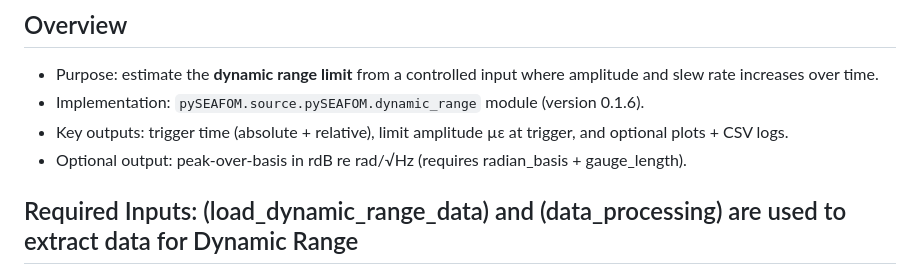
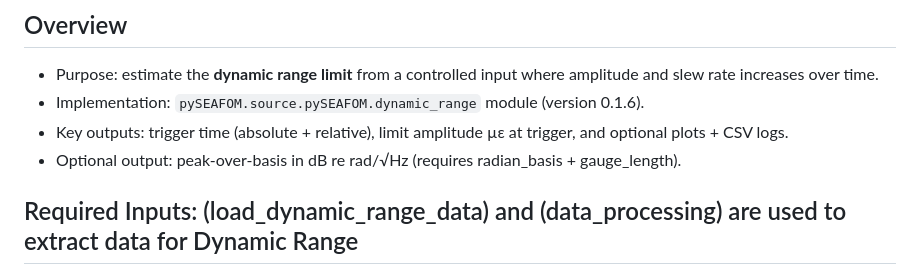
Before and after one commit to SEAFOM-Fiber-Optic-Monitoring-Group/pySEAFOM, a Markdown page: workflows/DYNAMIC_RANGE_WORKFLOW.md, the part around the change. Drawn GitHub-style.

Commit message:
Minor correction ("rdB unit")

```diff
--- a/workflows/DYNAMIC_RANGE_WORKFLOW.md
+++ b/workflows/DYNAMIC_RANGE_WORKFLOW.md
@@ -8,7 +8,7 @@
 - Purpose: estimate the **dynamic range limit** from a controlled input where amplitude and slew rate increases over time.
 - Implementation: `pySEAFOM.source.pySEAFOM.dynamic_range` module (version 0.1.6).
 - Key outputs: trigger time (absolute + relative), limit amplitude µε at trigger, and optional plots + CSV logs.
-- Optional output: peak-over-basis in rdB re rad/√Hz (requires radian_basis + gauge_length).
+- Optional output: peak-over-basis in dB re rad/√Hz (requires radian_basis + gauge_length).
 
 ## Required Inputs: (load_dynamic_range_data) and (data_processing) are used to extract data for Dynamic Range
 
```
